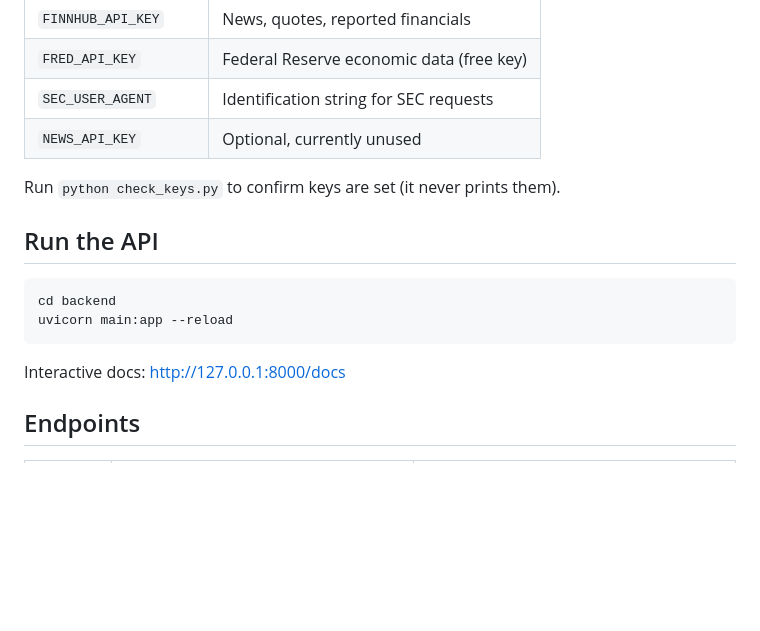
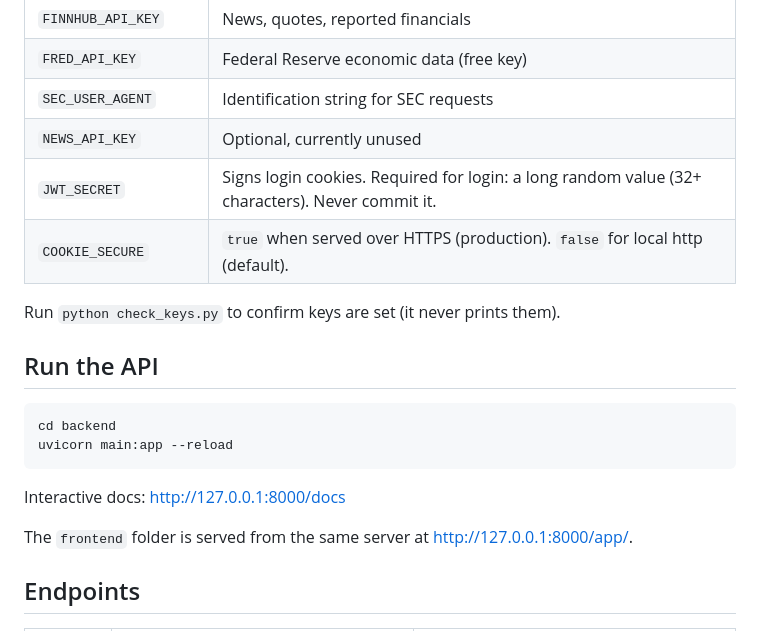
Before and after one commit to shindeshweta663-ops/AI-Financial-Intelligence, a Markdown page: README.md, the part around one of its changes. GitHub-like rendering; blank space fills up the shorter version.

````diff
--- a/README.md
+++ b/README.md
@@ -48,6 +53,8 @@ pip install -r ..\requirements.txt
 | `FRED_API_KEY` | Federal Reserve economic data (free key) |
 | `SEC_USER_AGENT` | Identification string for SEC requests |
 | `NEWS_API_KEY` | Optional, currently unused |
+| `JWT_SECRET` | Signs login cookies. Required for login: a long random value (32+ characters). Never commit it. |
+| `COOKIE_SECURE` | `true` when served over HTTPS (production). `false` for local http (default). |
 
 Run `python check_keys.py` to confirm keys are set (it never prints them).
 
@@ -59,6 +66,9 @@ uvicorn main:app --reload
 ```
 
 Interactive docs: http://127.0.0.1:8000/docs
+
+The `frontend` folder is served from the same server at
+http://127.0.0.1:8000/app/.
 
 ## Endpoints
 
````
Also changed, not shown: other parts of README.md (+19 -6 lines).
